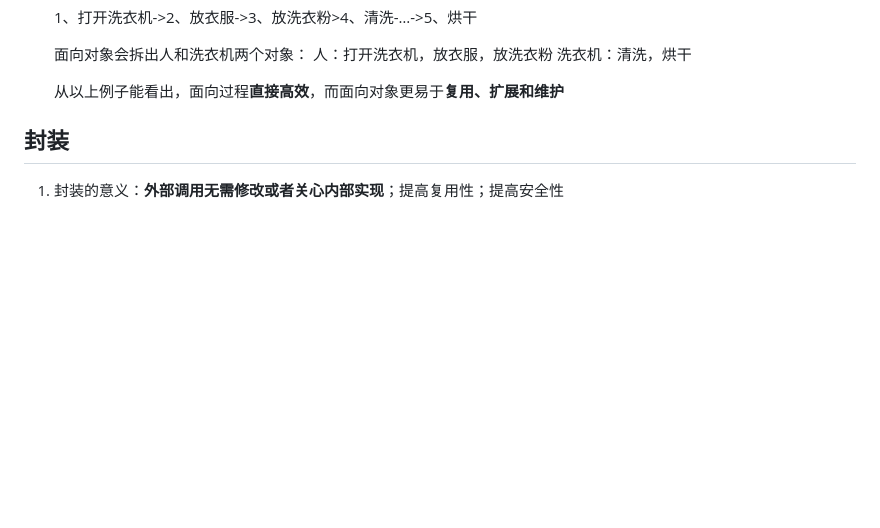
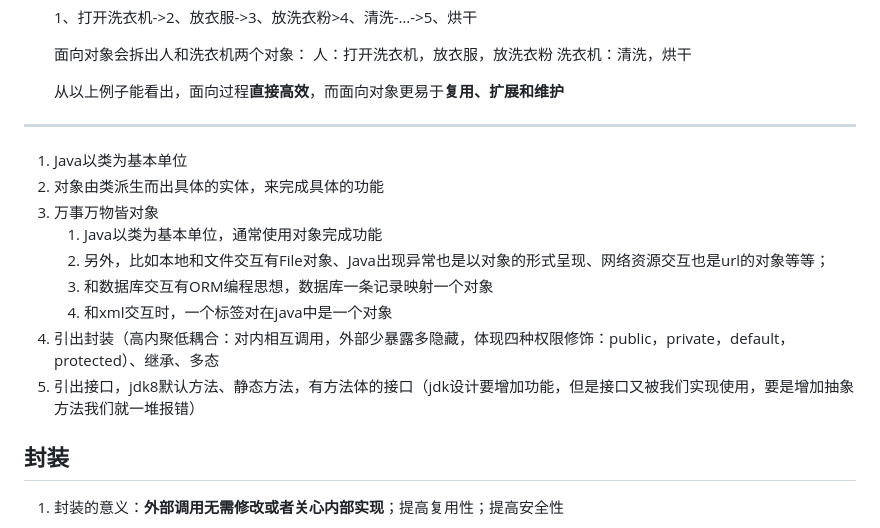
Before and after one commit to jifengzhiyu/RedyForInterview, a Markdown page: 周瑜/1_Java基础.md, the part around the change. Drawn GitHub-style; blank space fills up the shorter version.

```diff
--- a/周瑜/1_Java基础.md
+++ b/周瑜/1_Java基础.md
@@ -33,6 +33,18 @@
    洗衣机：清洗，烘干
 
    从以上例子能看出，面向过程**直接高效**，而面向对象更易于**复用、扩展和维护**
+
+---
+
+1. Java以类为基本单位
+2. 对象由类派生而出具体的实体，来完成具体的功能
+3. 万事万物皆对象
+   1. Java以类为基本单位，通常使用对象完成功能
+   2. 另外，比如本地和文件交互有File对象、Java出现异常也是以对象的形式呈现、网络资源交互也是url的对象等等；
+   3. 和数据库交互有ORM编程思想，数据库一条记录映射一个对象
+   4. 和xml交互时，一个标签对在java中是一个对象
+4. 引出封装（高内聚低耦合：对内相互调用，外部少暴露多隐藏，体现四种权限修饰：public，private，default，protected）、继承、多态
+5. 引出接口，jdk8默认方法、静态方法，有方法体的接口（jdk设计要增加功能，但是接口又被我们实现使用，要是增加抽象方法我们就一堆报错）
 
 ## 封装
 
```
Also changed, not shown: Java/java准备.md (+39 -3 lines).
